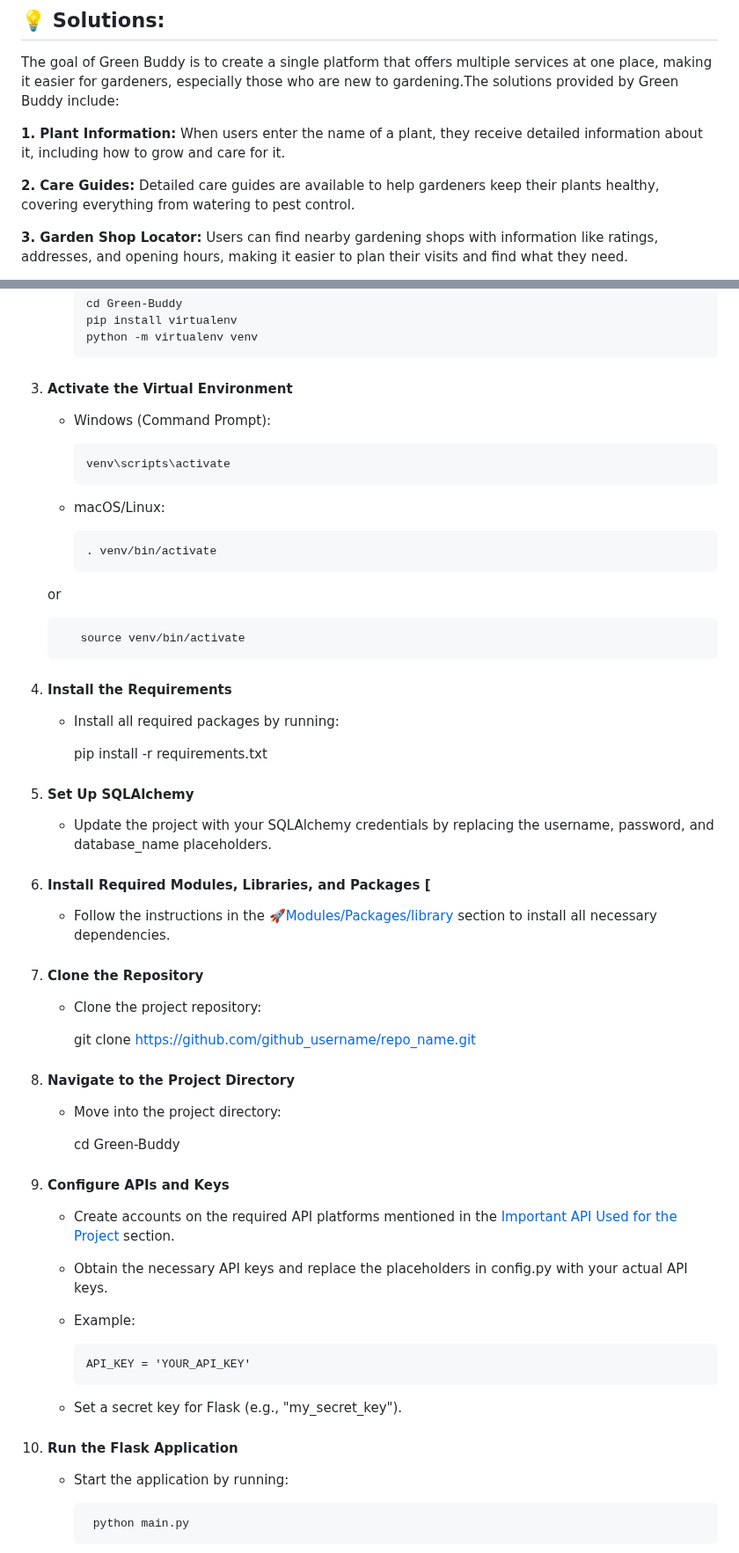
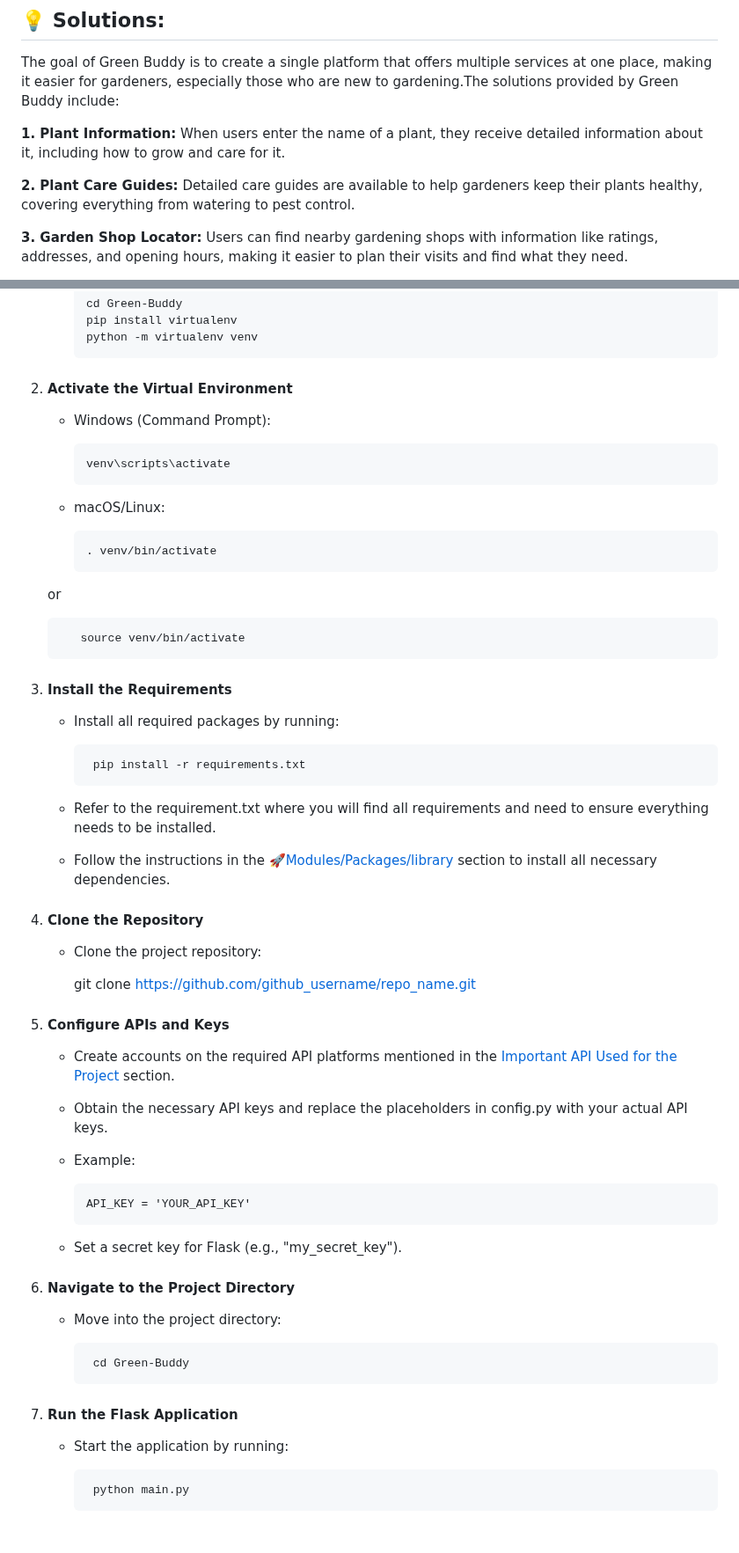
Before and after one commit to m-aparna/Green-Buddy, a Markdown page: README.md, 2 parts joined by grey strips. Shown at 88% size. Drawn GitHub-style; blank space fills up the shorter version.

```diff
--- a/README.md
+++ b/README.md
@@ -32,7 +32,7 @@ The goal of Green Buddy is to create a single platform that offers multiple serv
 
 **1. Plant Information:** When users enter the name of a plant, they receive detailed information about it, including how to grow and care for it.
 
-**2. Care Guides:** Detailed care guides are available to help gardeners keep their plants healthy, covering everything from watering to pest control.
+**2. Plant Care Guides:** Detailed care guides are available to help gardeners keep their plants healthy, covering everything from watering to pest control.
 
 **3. Garden Shop Locator:** Users can find nearby gardening shops with information like ratings, addresses, and opening hours, making it easier to plan their visits and find what they need.
 
@@ -223,7 +293,7 @@ No need to install it. It needs to be imported from flask.
          pip install virtualenv
          python -m virtualenv venv
 
-3. #### Activate the Virtual Environment
+2. #### Activate the Virtual Environment
 
    - Windows (Command Prompt):
 
@@ -238,37 +308,27 @@ No need to install it. It needs to be imported from flask.
           source venv/bin/activate
 
 
-4. #### Install the Requirements
+3. #### Install the Requirements
 
    - Install all required packages by running:
 
+          pip install -r requirements.txt
 
-        pip install -r requirements.txt
-
-5. #### Set Up SQLAlchemy
-
-   - Update the project with your SQLAlchemy  credentials by replacing the username, password, and database_name placeholders.
-
-
-6. #### Install Required Modules, Libraries, and Packages [
+   - Refer to the requirement.txt where you will find all requirements and need to ensure everything needs to be installed.
 
    - Follow the instructions in the [🚀Modules/Packages/library](#🚀modules/packages/library:) section to install all necessary dependencies.
 
-7. #### Clone the Repository
 
-    - Clone the project repository:
+4. #### Clone the Repository
+
+     - Clone the project repository:
 
 
        git clone https://github.com/github_username/repo_name.git
 
-8. #### Navigate to the Project Directory
-
-    - Move into the project directory:
 
 
-         cd Green-Buddy
-
-9. #### Configure APIs and Keys
+4. #### Configure APIs and Keys
 
      - Create accounts on the required API platforms mentioned in the [Important API Used for the Project](#important-api-used-for-the-project) section.
 
@@ -281,7 +341,17 @@ No need to install it. It needs to be imported from flask.
      - Set a secret key for Flask (e.g., "my_secret_key").
 
 
-10. #### Run the Flask Application
+
+
+5. #### Navigate to the Project Directory
+
+    - Move into the project directory:
+
+           cd Green-Buddy
+
+
+
+6. #### Run the Flask Application
 
       - Start the application by running:
 
```
Also changed, not shown: other parts of README.md (+125 -59 lines).
